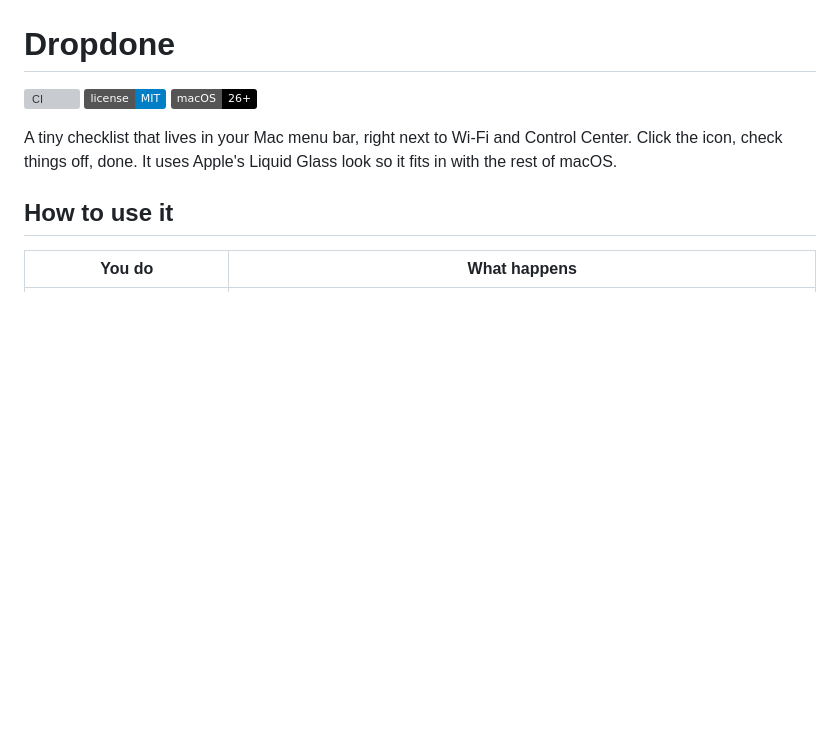
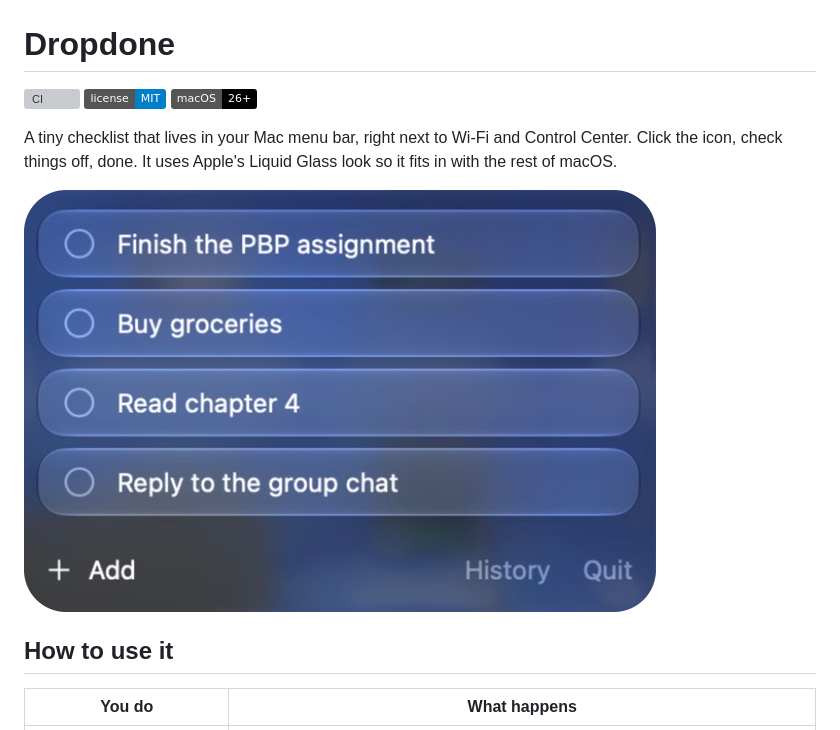
Before and after one commit to zuromu/dropdone, a Markdown page: README.md, the part around the change. Rendered like a GitHub page; pictures changed too: docs/panel.png (added); badges without logos; blank space fills up the shorter version; grey boxes are pictures that could not be loaded.

Commit message:
docs: add a screenshot of the panel

```diff
--- a/README.md
+++ b/README.md
@@ -5,6 +5,8 @@
 ![macOS 26+](https://img.shields.io/badge/macOS-26%2B-black)
 
 A tiny checklist that lives in your Mac menu bar, right next to Wi-Fi and Control Center. Click the icon, check things off, done. It uses Apple's Liquid Glass look so it fits in with the rest of macOS.
+
+![The Dropdone panel with four items](docs/panel.png)
 
 ## How to use it
 
```
